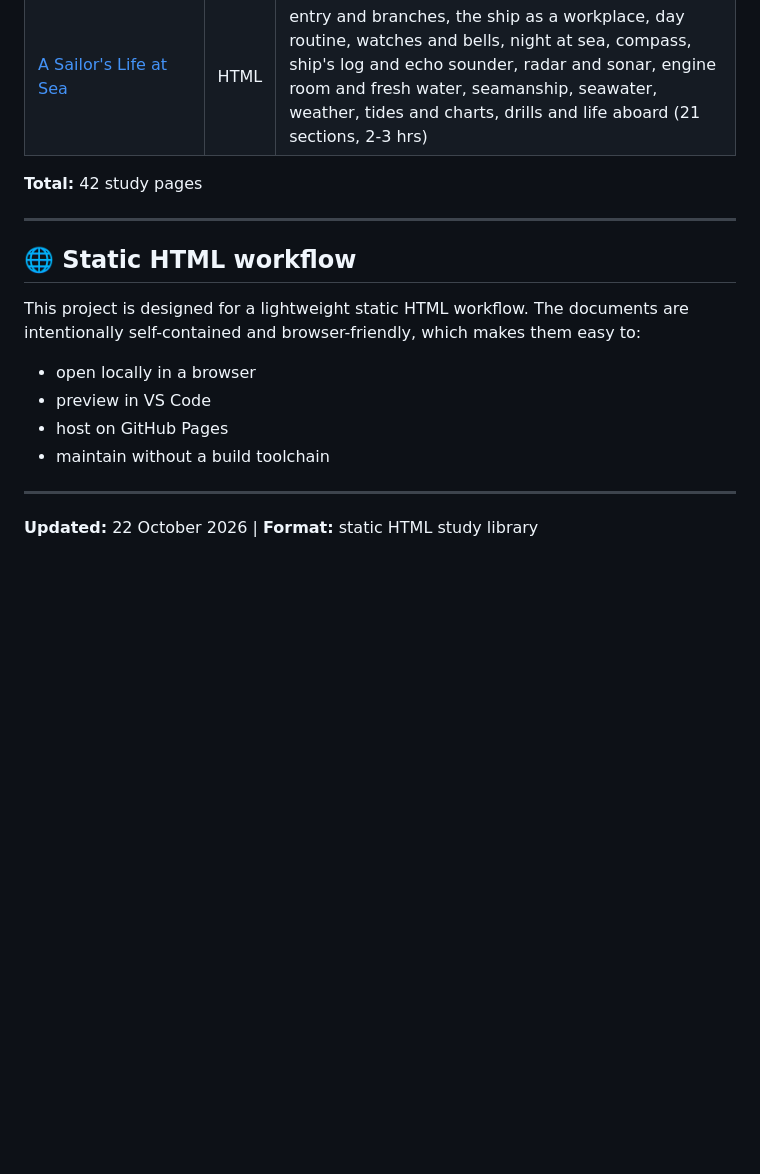
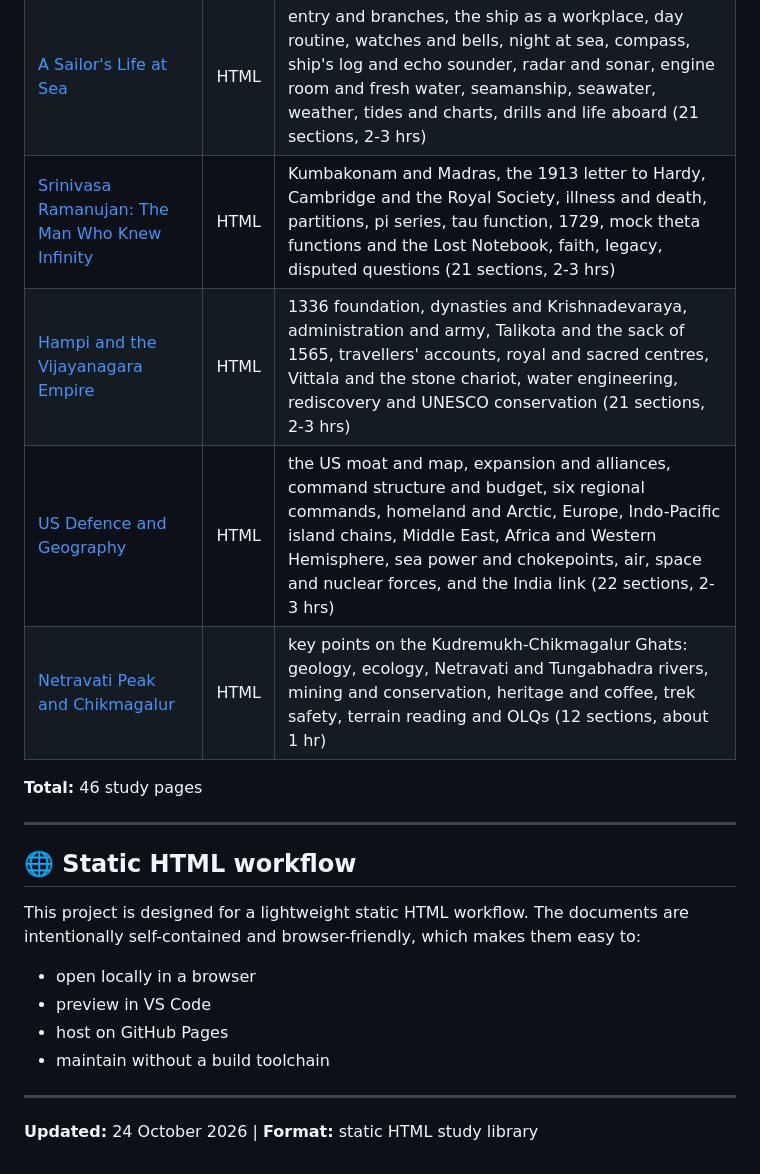
Before and after one commit to mohitkushwaha0601/matre, a Markdown page: README.md, the part around the change. Drawn GitHub-style; blank space fills up the shorter version.

Commit message:
Add new study materials and update page count
Added new study materials on Ramanujan, Hampi, US Defence, and Netravati Peak. Updated total study pages and last updated date.

```diff
--- a/README.md
+++ b/README.md
@@ -48,8 +48,12 @@ Defence, current affairs, geopolitics and strategic studies.
 | [The Making of the Modern World, 1500-2025](materials/40.making-of-the-modern-world-knowledge-handbook.html) | HTML | the world in 1500, oceanic trade and the Columbian exchange, slavery and abolition, revolutions and nationalism, the Industrial Revolution and the great divergence, capitalism and communism, high imperialism, 1914-45, the post-1945 institutions, decolonisation, the Cold War, globalisation, the rise of China and India, the present order (22 sections, 2-3 hrs) |
 | [SSB Psychological Tests: PPDT, TAT, WAT, SRT and SDT](materials/41.ssb-psychological-tests-knowledge-handbook.html) | HTML | 15 OLQs, strategies and expert tips for each test, PPDT and TAT themes and story seeds, WAT word approaches, SRT situations with multiple ideal responses, building your own SDT persona (21 sections, 2-3 hrs) |
 | [A Sailor's Life at Sea](materials/42.sailor-life-at-sea-knowledge-handbook.html) | HTML | entry and branches, the ship as a workplace, day routine, watches and bells, night at sea, compass, ship's log and echo sounder, radar and sonar, engine room and fresh water, seamanship, seawater, weather, tides and charts, drills and life aboard (21 sections, 2-3 hrs) |
+| [Srinivasa Ramanujan: The Man Who Knew Infinity](materials/43.srinivasa-ramanujan-knowledge-handbook.html) | HTML | Kumbakonam and Madras, the 1913 letter to Hardy, Cambridge and the Royal Society, illness and death, partitions, pi series, tau function, 1729, mock theta functions and the Lost Notebook, faith, legacy, disputed questions (21 sections, 2-3 hrs) |
+| [Hampi and the Vijayanagara Empire](materials/44.hampi-vijayanagara-knowledge-handbook.html) | HTML | 1336 foundation, dynasties and Krishnadevaraya, administration and army, Talikota and the sack of 1565, travellers' accounts, royal and sacred centres, Vittala and the stone chariot, water engineering, rediscovery and UNESCO conservation (21 sections, 2-3 hrs) |
+| [US Defence and Geography](materials/45.us-defence-geography-knowledge-handbook.html) | HTML | the US moat and map, expansion and alliances, command structure and budget, six regional commands, homeland and Arctic, Europe, Indo-Pacific island chains, Middle East, Africa and Western Hemisphere, sea power and chokepoints, air, space and nuclear forces, and the India link (22 sections, 2-3 hrs) |
+| [Netravati Peak and Chikmagalur](materials/46.netravati-peak-chikmagalur-knowledge-handbook.html) | HTML | key points on the Kudremukh-Chikmagalur Ghats: geology, ecology, Netravati and Tungabhadra rivers, mining and conservation, heritage and coffee, trek safety, terrain reading and OLQs (12 sections, about 1 hr) |
 
-**Total:** 42 study pages
+**Total:** 46 study pages
 
 ---
 
@@ -64,4 +68,4 @@ This project is designed for a lightweight static HTML workflow. The documents a
 
 ---
 
-**Updated:** 22 October 2026 | **Format:** static HTML study library
+**Updated:** 24 October 2026 | **Format:** static HTML study library
```
